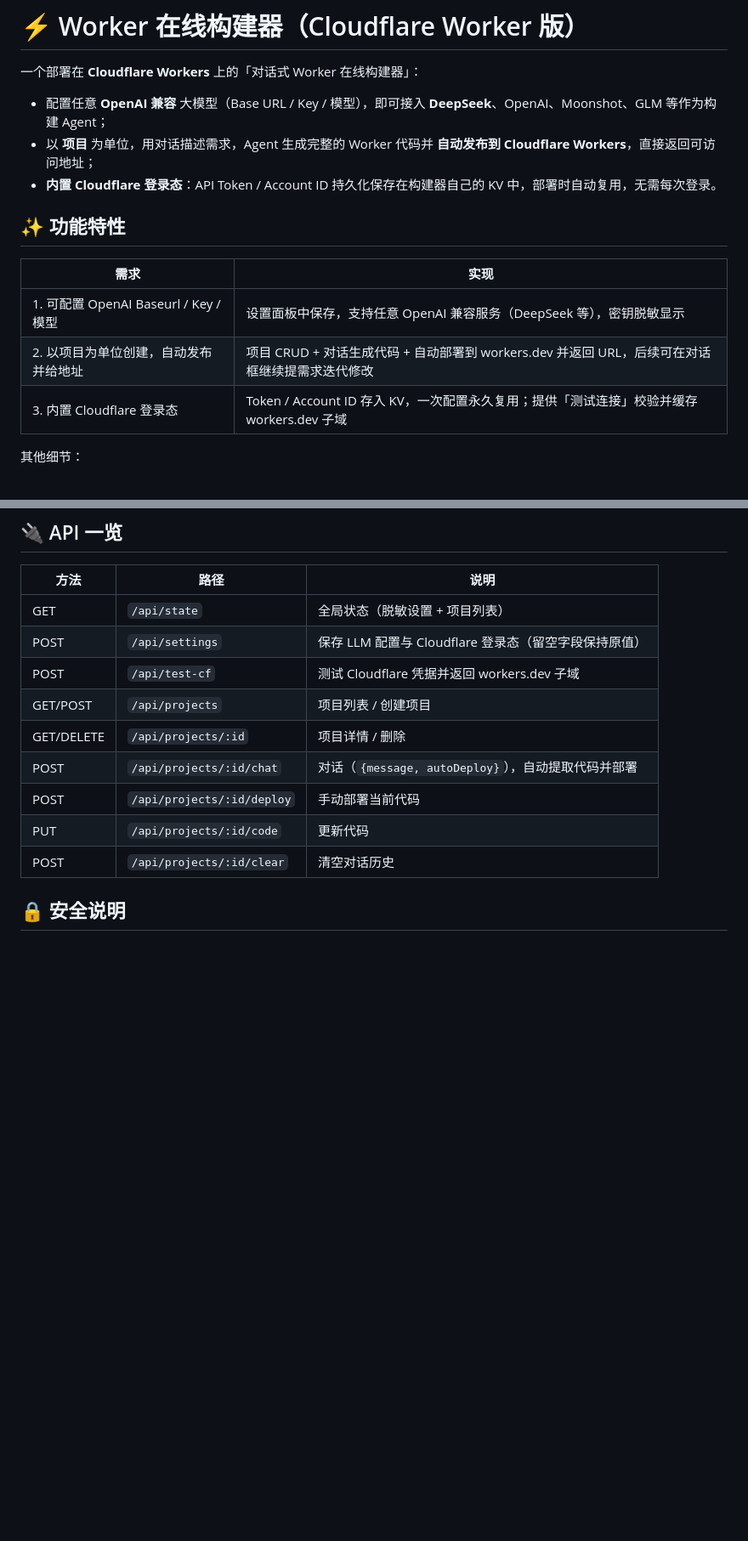
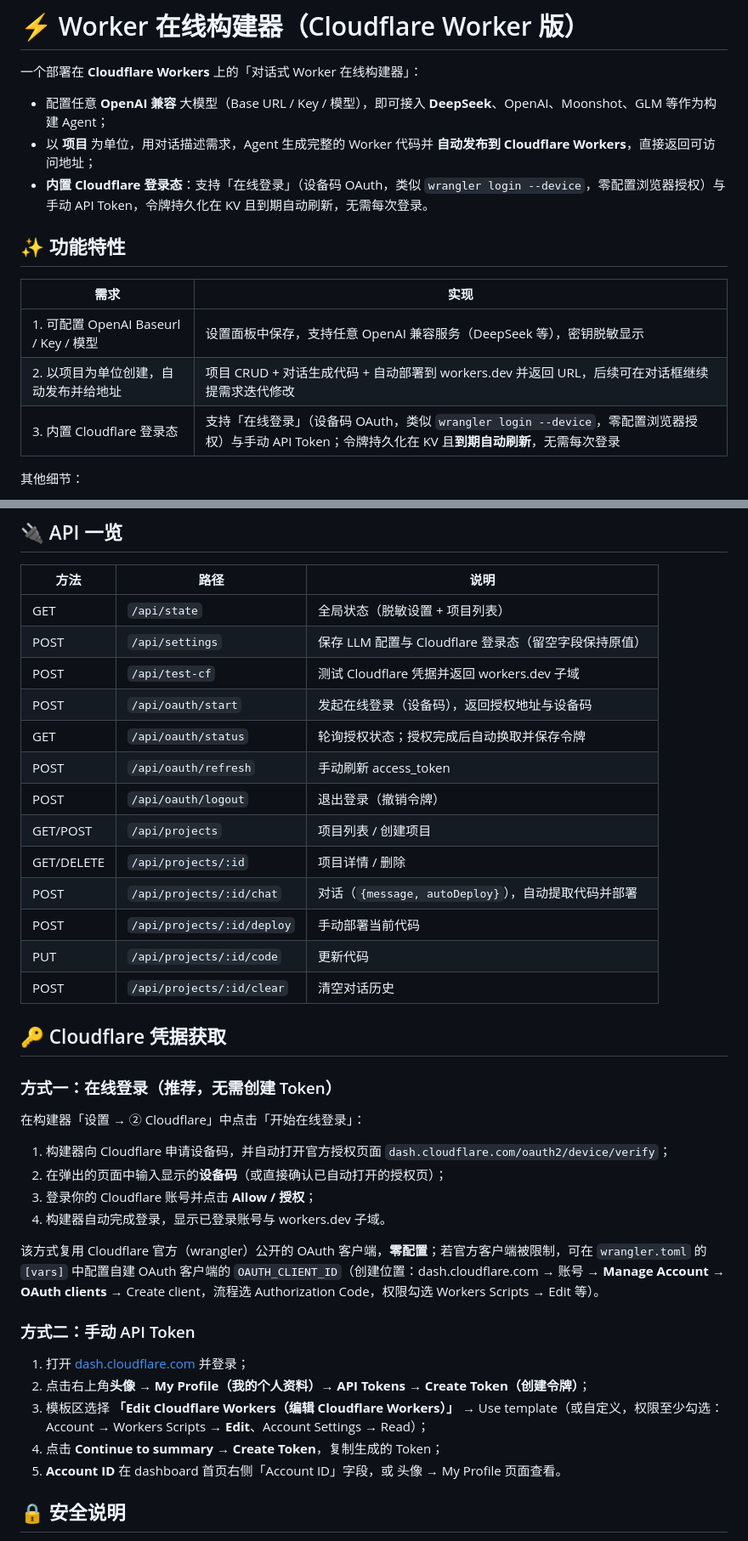
Before and after one commit to dockermen/cf-worker-builder, a Markdown page: README.md, 2 parts joined by grey strips. Shown at 85% size. GitHub-like rendering; blank space fills up the shorter version.

Commit message:
更新 README：补充 Cloudflare Token 获取位置与在线登录说明

```diff
--- a/README.md
+++ b/README.md
@@ -4,7 +4,7 @@
 
 - 配置任意 **OpenAI 兼容** 大模型（Base URL / Key / 模型），即可接入 **DeepSeek**、OpenAI、Moonshot、GLM 等作为构建 Agent；
 - 以 **项目** 为单位，用对话描述需求，Agent 生成完整的 Worker 代码并 **自动发布到 Cloudflare Workers**，直接返回可访问地址；
-- **内置 Cloudflare 登录态**：API Token / Account ID 持久化保存在构建器自己的 KV 中，部署时自动复用，无需每次登录。
+- **内置 Cloudflare 登录态**：支持「在线登录」（设备码 OAuth，类似 `wrangler login --device`，零配置浏览器授权）与手动 API Token，令牌持久化在 KV 且到期自动刷新，无需每次登录。
 
 ## ✨ 功能特性
 
@@ -12,7 +12,7 @@
 | --- | --- |
 | 1. 可配置 OpenAI Baseurl / Key / 模型 | 设置面板中保存，支持任意 OpenAI 兼容服务（DeepSeek 等），密钥脱敏显示 |
 | 2. 以项目为单位创建，自动发布并给地址 | 项目 CRUD + 对话生成代码 + 自动部署到 workers.dev 并返回 URL，后续可在对话框继续提需求迭代修改 |
-| 3. 内置 Cloudflare 登录态 | Token / Account ID 存入 KV，一次配置永久复用；提供「测试连接」校验并缓存 workers.dev 子域 |
+| 3. 内置 Cloudflare 登录态 | 支持「在线登录」（设备码 OAuth，类似 `wrangler login --device`，零配置浏览器授权）与手动 API Token；令牌持久化在 KV 且**到期自动刷新**，无需每次登录 |
 
 其他细节：
 
@@ -106,12 +110,37 @@ npm run deploy
 | GET | `/api/state` | 全局状态（脱敏设置 + 项目列表） |
 | POST | `/api/settings` | 保存 LLM 配置与 Cloudflare 登录态（留空字段保持原值） |
 | POST | `/api/test-cf` | 测试 Cloudflare 凭据并返回 workers.dev 子域 |
+| POST | `/api/oauth/start` | 发起在线登录（设备码），返回授权地址与设备码 |
+| GET | `/api/oauth/status` | 轮询授权状态；授权完成后自动换取并保存令牌 |
+| POST | `/api/oauth/refresh` | 手动刷新 access_token |
+| POST | `/api/oauth/logout` | 退出登录（撤销令牌） |
 | GET/POST | `/api/projects` | 项目列表 / 创建项目 |
 | GET/DELETE | `/api/projects/:id` | 项目详情 / 删除 |
 | POST | `/api/projects/:id/chat` | 对话（`{message, autoDeploy}`），自动提取代码并部署 |
 | POST | `/api/projects/:id/deploy` | 手动部署当前代码 |
 | PUT | `/api/projects/:id/code` | 更新代码 |
 | POST | `/api/projects/:id/clear` | 清空对话历史 |
+
+## 🔑 Cloudflare 凭据获取
+
+### 方式一：在线登录（推荐，无需创建 Token）
+
+在构建器「设置 → ② Cloudflare」中点击「开始在线登录」：
+
+1. 构建器向 Cloudflare 申请设备码，并自动打开官方授权页面 `dash.cloudflare.com/oauth2/device/verify`；
+2. 在弹出的页面中输入显示的**设备码**（或直接确认已自动打开的授权页）；
+3. 登录你的 Cloudflare 账号并点击 **Allow / 授权**；
+4. 构建器自动完成登录，显示已登录账号与 workers.dev 子域。
+
+该方式复用 Cloudflare 官方（wrangler）公开的 OAuth 客户端，**零配置**；若官方客户端被限制，可在 `wrangler.toml` 的 `[vars]` 中配置自建 OAuth 客户端的 `OAUTH_CLIENT_ID`（创建位置：dash.cloudflare.com → 账号 → **Manage Account → OAuth clients** → Create client，流程选 Authorization Code，权限勾选 Workers Scripts → Edit 等）。
+
+### 方式二：手动 API Token
+
+1. 打开 [dash.cloudflare.com](https://dash.cloudflare.com) 并登录；
+2. 点击右上角**头像 → My Profile（我的个人资料）→ API Tokens → Create Token（创建令牌）**；
+3. 模板区选择 **「Edit Cloudflare Workers（编辑 Cloudflare Workers）」** → Use template（或自定义，权限至少勾选：Account → Workers Scripts → **Edit**、Account Settings → Read）；
+4. 点击 **Continue to summary → Create Token**，复制生成的 Token；
+5. **Account ID** 在 dashboard 首页右侧「Account ID」字段，或 头像 → My Profile 页面查看。
 
 ## 🔒 安全说明
 
```
Also changed, not shown: other parts of README.md (+9 -1 lines).
